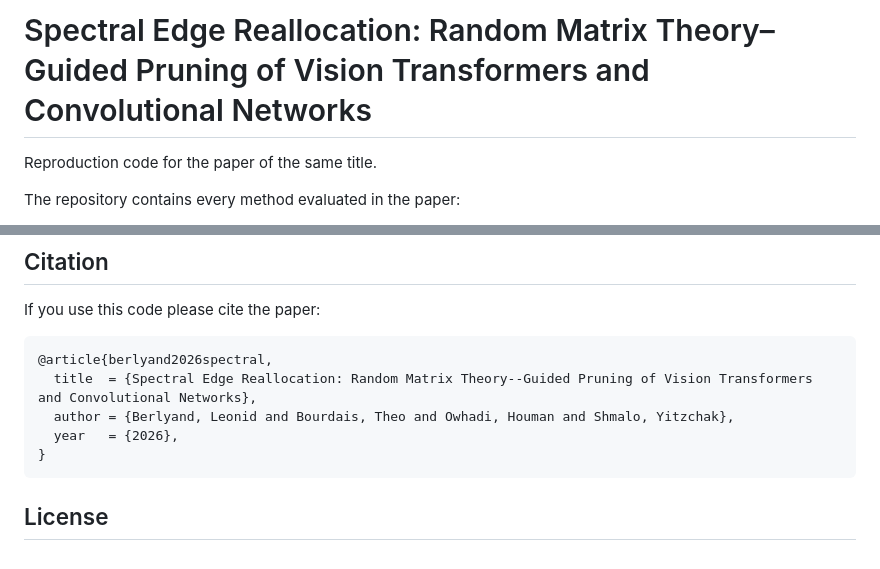
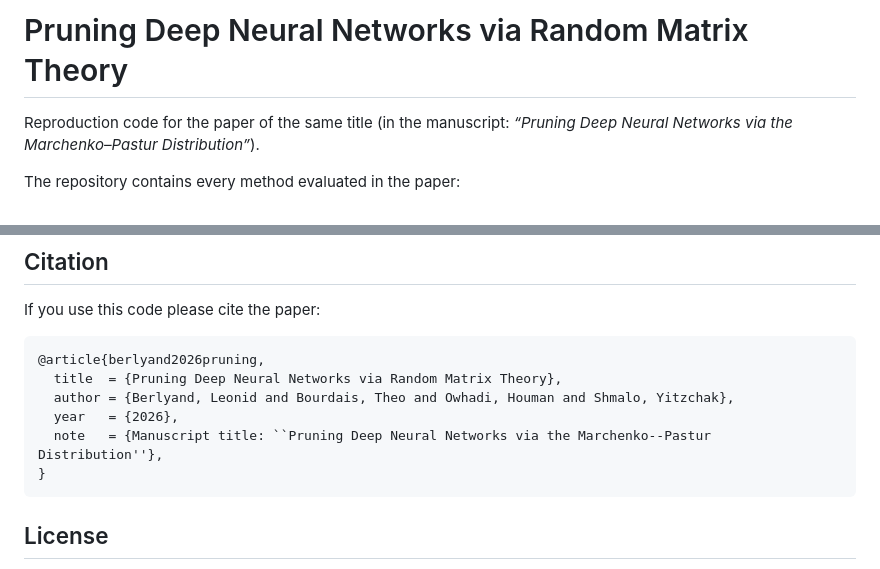
Before and after one commit to yspennstate/RMT_based_pruning_in_deep_learning, a Markdown page: README.md, 2 parts joined by grey strips. GitHub-like rendering.

Commit message:
README: align title with paper
The manuscript title is 'Pruning Deep Neural Networks via the
Marchenko-Pastur Distribution'; the README and citation now use the
shorter 'Pruning Deep Neural Networks via Random Matrix Theory' as the
public-facing title (with the manuscript title kept as a note in the
bibtex).

````diff
--- a/README.md
+++ b/README.md
@@ -1,6 +1,6 @@
-# Spectral Edge Reallocation: Random Matrix Theory–Guided Pruning of Vision Transformers and Convolutional Networks
+# Pruning Deep Neural Networks via Random Matrix Theory
 
-Reproduction code for the paper of the same title.
+Reproduction code for the paper of the same title (in the manuscript: *“Pruning Deep Neural Networks via the Marchenko–Pastur Distribution”*).
 
 The repository contains every method evaluated in the paper:
 
@@ -228,10 +228,11 @@ A complete s=0.05 → 0.70 schedule (14 cycles, including stage-1 magnitude pref
 If you use this code please cite the paper:
 
 ```bibtex
-@article{berlyand2026spectral,
-  title  = {Spectral Edge Reallocation: Random Matrix Theory--Guided Pruning of Vision Transformers and Convolutional Networks},
+@article{berlyand2026pruning,
+  title  = {Pruning Deep Neural Networks via Random Matrix Theory},
   author = {Berlyand, Leonid and Bourdais, Theo and Owhadi, Houman and Shmalo, Yitzchak},
   year   = {2026},
+  note   = {Manuscript title: ``Pruning Deep Neural Networks via the Marchenko--Pastur Distribution''},
 }
 ```
 
````
